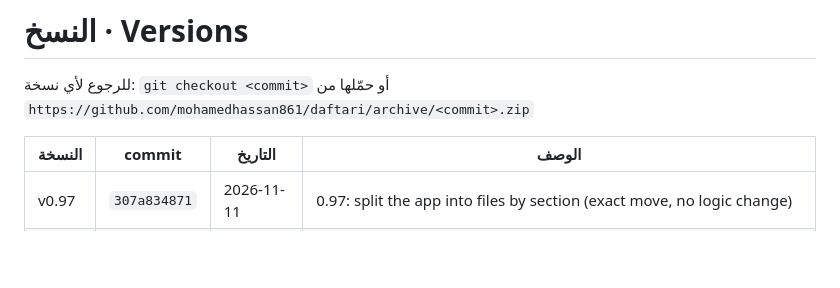
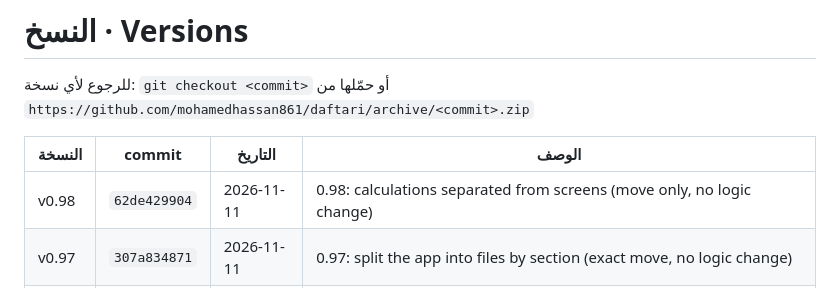
Before and after one commit to mohamedhassan861/Daftari, a Markdown page: VERSIONS.md, the part around the change. Drawn GitHub-style; blank space fills up the shorter version.

Commit message:
VERSIONS.md: every version and its commit
Co-Authored-By: Claude Opus 5.5 <noreply@anthropic.com>
Claude-Session: https://claude.ai/code/session_01BY8DYjTYtsYfnsSEkUG8oz

```diff
--- a/VERSIONS.md
+++ b/VERSIONS.md
@@ -4,6 +4,7 @@
 
 | النسخة | commit | التاريخ | الوصف |
 |---|---|---|---|
+| v0.98 | `62de429904` | 2026-11-11 | 0.98: calculations separated from screens (move only, no logic change) |
 | v0.97 | `307a834871` | 2026-11-11 | 0.97: split the app into files by section (exact move, no logic change) |
 | v0.96 | `469db61993` | 2026-11-11 | v0.96: repeats due or in their reminder window pop up when the app opens (record, remind o |
 | v0.95 | `1add9e691d` | 2026-11-11 | v0.95: repeats are no longer recorded by themselves — on their day they wait on home to be |
```
